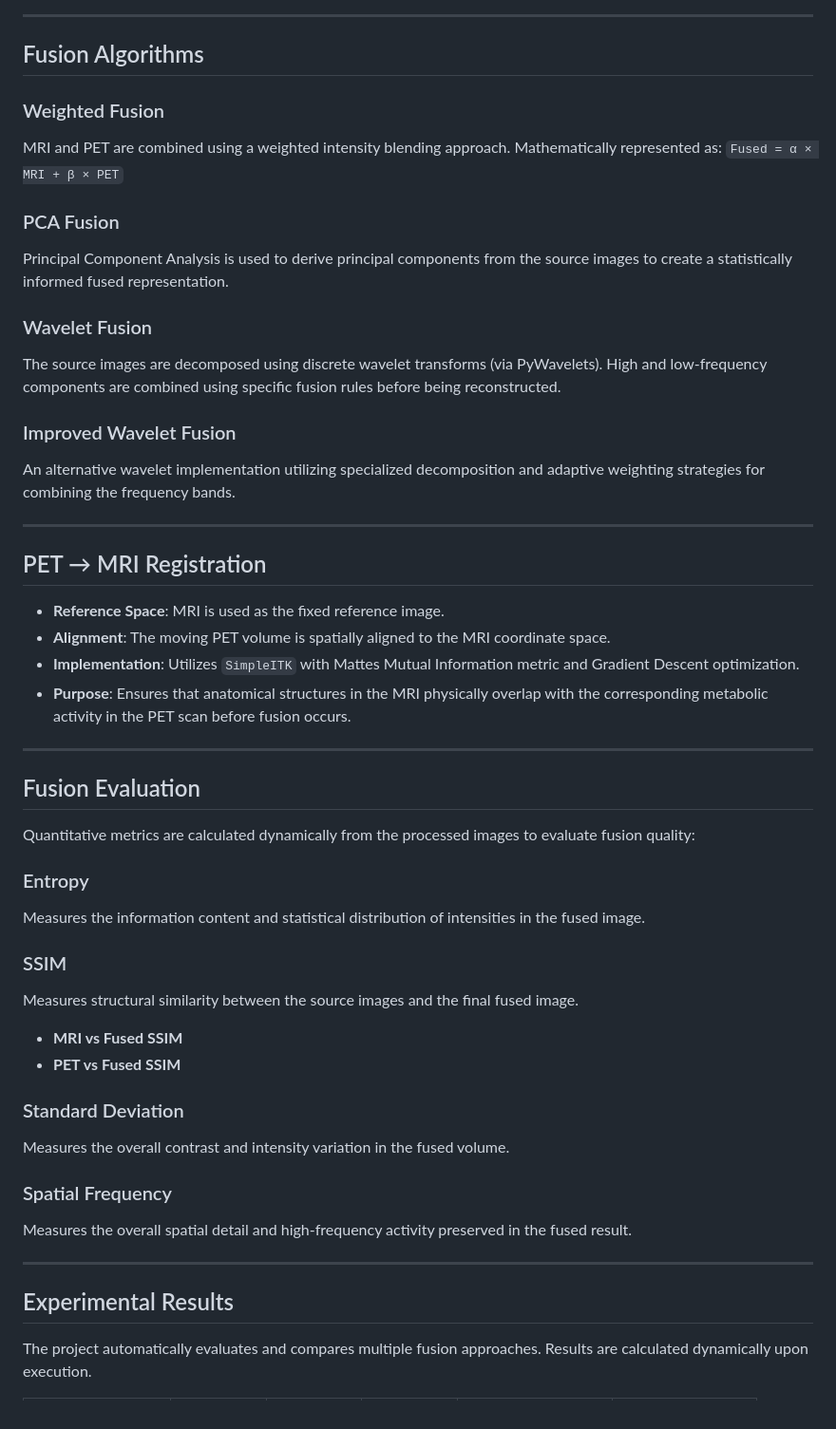
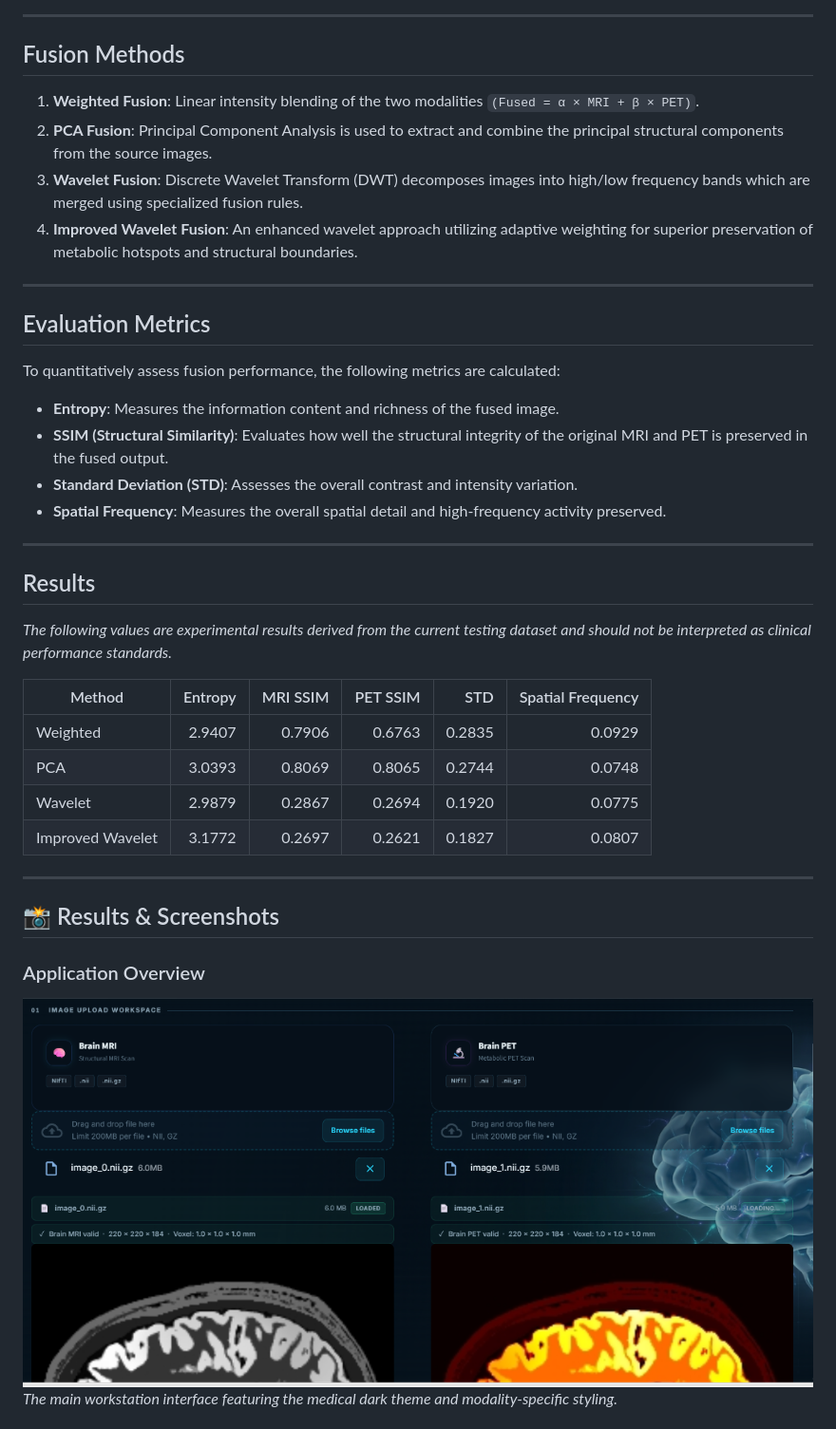
Before and after one commit to MallikarjunaTec/PET_MRI_Fusion, a Markdown page: README.md, the part around one of its changes. Shown at 95% size. GitHub-like rendering; pictures changed too: docs/screenshots/ui-overview.png (added).

```diff
--- a/README.md
+++ b/README.md
@@ -57,53 +54,41 @@ Export
 
 ---
 
-## Fusion Algorithms
+## Fusion Methods
 
-### Weighted Fusion
-MRI and PET are combined using a weighted intensity blending approach.
-Mathematically represented as: `Fused = α × MRI + β × PET`
-
-### PCA Fusion
-Principal Component Analysis is used to derive principal components from the source images to create a statistically informed fused representation.
-
-### Wavelet Fusion
-The source images are decomposed using discrete wavelet transforms (via PyWavelets). High and low-frequency components are combined using specific fusion rules before being reconstructed.
-
-### Improved Wavelet Fusion
-An alternative wavelet implementation utilizing specialized decomposition and adaptive weighting strategies for combining the frequency bands.
+1. **Weighted Fusion**: Linear intensity blending of the two modalities `(Fused = α × MRI + β × PET)`.
+2. **PCA Fusion**: Principal Component Analysis is used to extract and combine the principal structural components from the source images.
+3. **Wavelet Fusion**: Discrete Wavelet Transform (DWT) decomposes images into high/low frequency bands which are merged using specialized fusion rules.
+4. **Improved Wavelet Fusion**: An enhanced wavelet approach utilizing adaptive weighting for superior preservation of metabolic hotspots and structural boundaries.
 
 ---
 
-## PET → MRI Registration
+## Evaluation Metrics
 
-- **Reference Space**: MRI is used as the fixed reference image.
-- **Alignment**: The moving PET volume is spatially aligned to the MRI coordinate space.
-- **Implementation**: Utilizes `SimpleITK` with Mattes Mutual Information metric and Gradient Descent optimization.
-- **Purpose**: Ensures that anatomical structures in the MRI physically overlap with the corresponding metabolic activity in the PET scan before fusion occurs.
+To quantitatively assess fusion performance, the following metrics are calculated:
+- **Entropy**: Measures the information content and richness of the fused image.
+- **SSIM (Structural Similarity)**: Evaluates how well the structural integrity of the original MRI and PET is preserved in the fused output.
+- **Standard Deviation (STD)**: Assesses the overall contrast and intensity variation.
+- **Spatial Frequency**: Measures the overall spatial detail and high-frequency activity preserved.
 
 ---
 
-## Fusion Evaluation
+## Results
 
-Quantitative metrics are calculated dynamically from the processed images to evaluate fusion quality:
+*The following values are experimental results derived from the current testing dataset and should not be interpreted as clinical performance standards.*
 
-### Entropy
-Measures the information content and statistical distribution of intensities in the fused image.
-
-### SSIM
-Measures structural similarity between the source images and the final fused image.
-- **MRI vs Fused SSIM**
-- **PET vs Fused SSIM**
-
-### Standard Deviation
-Measures the overall contrast and intensity variation in the fused volume.
-
-### Spatial Frequency
-Measures the overall spatial detail and high-frequency activity preserved in the fused result.
+| Method | Entropy | MRI SSIM | PET SSIM | STD | Spatial Frequency |
+|---|---:|---:|---:|---:|---:|
+| Weighted | 2.9407 | 0.7906 | 0.6763 | 0.2835 | 0.0929 |
+| PCA | 3.0393 | 0.8069 | 0.8065 | 0.2744 | 0.0748 |
+| Wavelet | 2.9879 | 0.2867 | 0.2694 | 0.1920 | 0.0775 |
+| Improved Wavelet | 3.1772 | 0.2697 | 0.2621 | 0.1827 | 0.0807 |
 
 ---
 
-## Experimental Results
+## 📸 Results & Screenshots
 
-The project automatically evaluates and compares multiple fusion approaches. Results are calculated dynamically upon execution.
+### Application Overview
+![UI Overview](docs/screenshots/ui-overview.png)
+*The main workstation interface featuring the medical dark theme and modality-specific styling.*
 
```
Also changed, not shown: other parts of README.md (+102 -157 lines), docs/screenshots/entropy-comparison.png (added), docs/screenshots/fusion-preview.png (added), docs/screenshots/image-metadata.png (added), docs/screenshots/pca-fusion.png (added), docs/screenshots/upload-panel.png (added).
